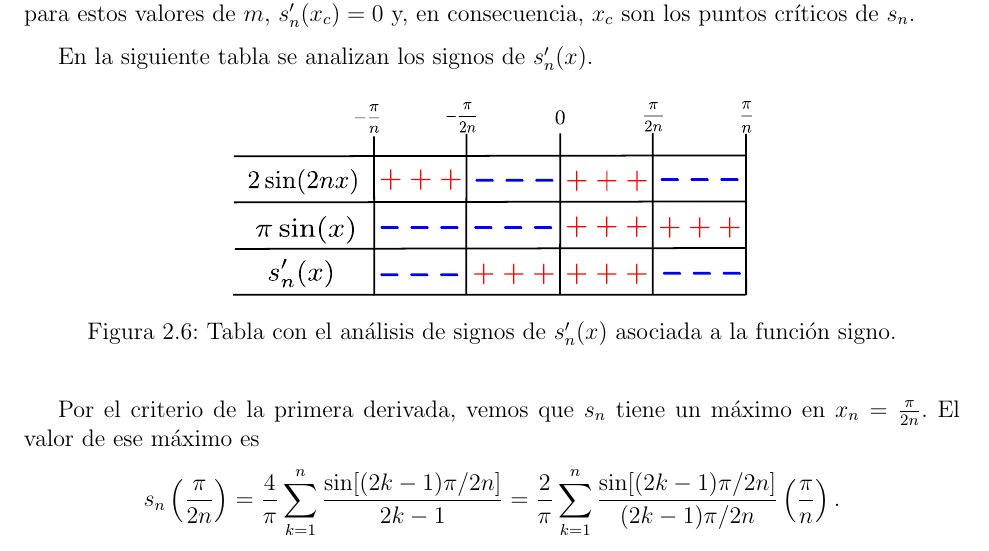
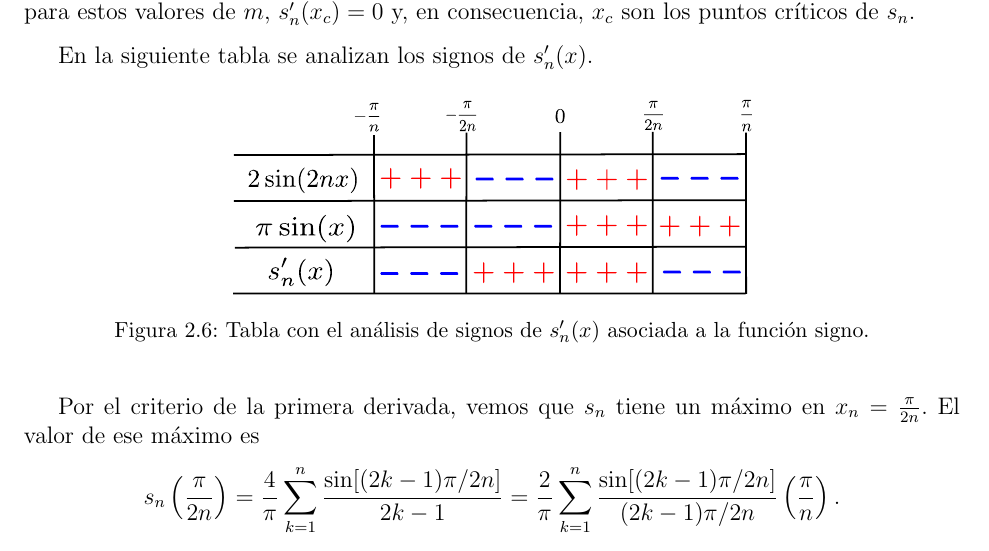
Before and after one commit to AleSaa66/Fisica-Matematica, a LaTeX document (FM.tex): part of page 40 of 55, cut so that both start at the same text. Compiled offline with pdfLaTeX.

```diff
--- a/FM.tex
+++ b/FM.tex
@@ -25,7 +25,7 @@
 \usepackage{tcolorbox}
 \usepackage{tikz}
 \usetikzlibrary{arrows,babel}
-
+\usepackage[font=small]{caption}
 
 \decimalpoint
 \newcommand{\grad}{^\circ}
@@ -39,7 +39,6 @@
 
 \newtheorem{defis}{Definiciones}[section]
 \newtheorem{corolario}{Corolario}[section]
-\newtheorem{lema}{Lema}[section]
 
 \newtheorem{protoexample}{Ejemplo}[section]
 \newenvironment{ejemplo}
@@ -90,6 +89,13 @@
 postheadhook    =\vspace*{\parskip}\begin{Gdbleftbar}\vspace*{-5pt},%
 prefoothook     =\vspace*{-1pt}\end{Gdbleftbar}%
 ]{propo}
+
+\declaretheorem[%
+name            = Lema,%
+numberwithin=section,
+postheadhook    =\vspace*{\parskip}\begin{Gdbleftbar}\vspace*{-5pt},%
+prefoothook     =\vspace*{-1pt}\end{Gdbleftbar}%
+]{lema}
 %%%%%%%%%%%%%%%%%%%%%%%%%%%%%%%%%%%%%%%%%%%%%%
 
 %%%%%%%%%%%%Fancy Chapters%%%%%%%%%%%%%%%%%
```
Also changed, not shown: FM.tex (3 more changed lines).
